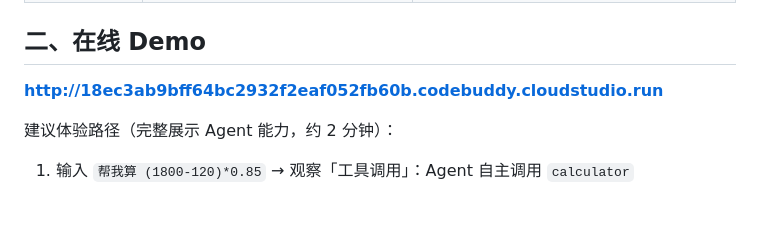
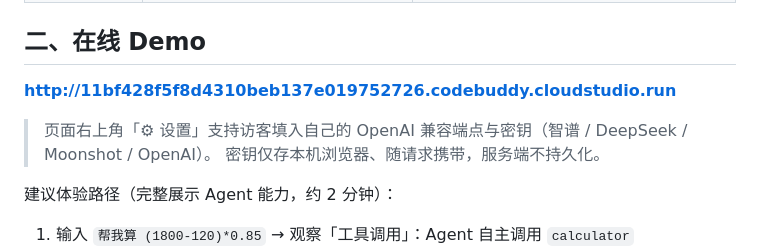
Before and after one commit to zzd-k/smart-agent, a Markdown page: 投递材料说明.md, the part around the change. Drawn GitHub-style; blank space fills up the shorter version.

```diff
--- a/投递材料说明.md
+++ b/投递材料说明.md
@@ -16,7 +16,10 @@
 
 ## 二、在线 Demo
 
-**http://18ec3ab9bff64bc2932f2eaf052fb60b.codebuddy.cloudstudio.run**
+**http://11bf428f5f8d4310beb137e019752726.codebuddy.cloudstudio.run**
+
+> 页面右上角「⚙ 设置」支持访客填入自己的 OpenAI 兼容端点与密钥（智谱 / DeepSeek / Moonshot / OpenAI）。
+> 密钥仅存本机浏览器、随请求携带，服务端不持久化。
 
 建议体验路径（完整展示 Agent 能力，约 2 分钟）：
 
```
Also changed, not shown: README.md (+4 -1 lines), docs/resume-case.md (+1 -1 lines).
